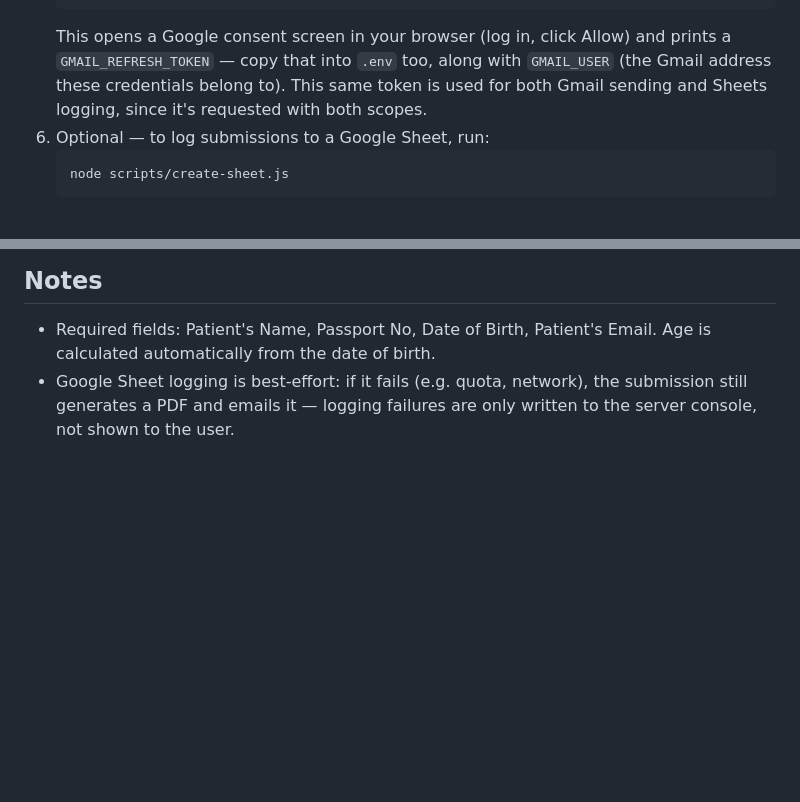
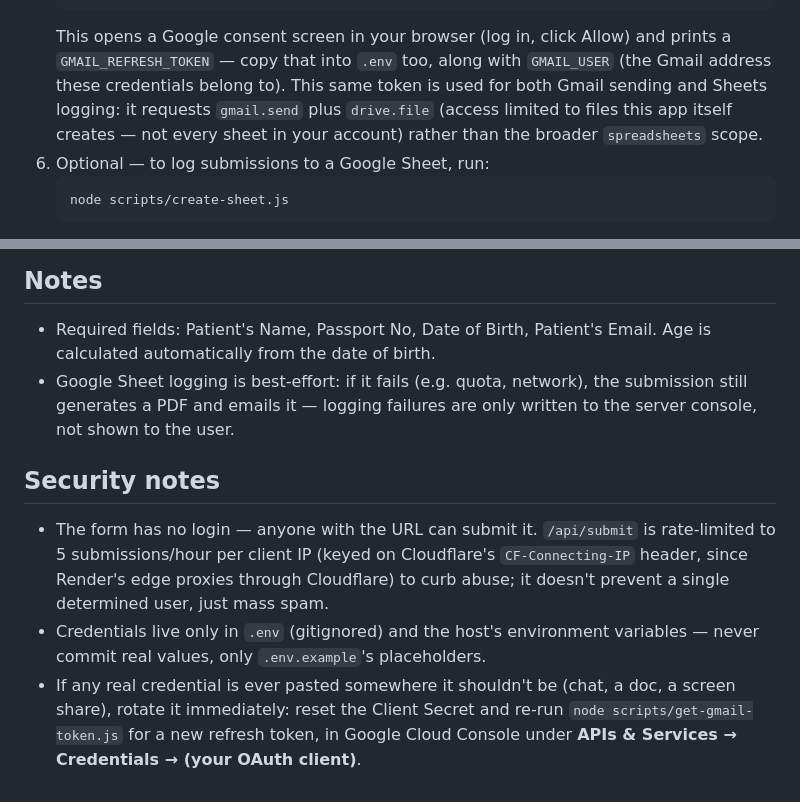
Before and after one commit to Hakosiali/patient-info-form, a Markdown page: README.md, 2 parts joined by grey strips. GitHub-like rendering; blank space fills up the shorter version.

Commit message:
Document narrower OAuth scope and add security notes to README
Explains the drive.file vs spreadsheets scope choice and documents
the rate limiting behavior and credential rotation steps.

````diff
--- a/README.md
+++ b/README.md
@@ -42,7 +42,9 @@ Then get Google API credentials (one-time setup, free, no card required):
    This opens a Google consent screen in your browser (log in, click Allow) and prints a
    `GMAIL_REFRESH_TOKEN` — copy that into `.env` too, along with `GMAIL_USER` (the Gmail
    address these credentials belong to). This same token is used for both Gmail sending and
-   Sheets logging, since it's requested with both scopes.
+   Sheets logging: it requests `gmail.send` plus `drive.file` (access limited to files this
+   app itself creates — not every sheet in your account) rather than the broader
+   `spreadsheets` scope.
 6. Optional — to log submissions to a Google Sheet, run:
    ```bash
    node scripts/create-sheet.js
@@ -107,3 +109,16 @@ Gmail API credentials to actually send mail.
 - Google Sheet logging is best-effort: if it fails (e.g. quota, network), the submission
   still generates a PDF and emails it — logging failures are only written to the server
   console, not shown to the user.
+
+## Security notes
+
+- The form has no login — anyone with the URL can submit it. `/api/submit` is rate-limited
+  to 5 submissions/hour per client IP (keyed on Cloudflare's `CF-Connecting-IP` header, since
+  Render's edge proxies through Cloudflare) to curb abuse; it doesn't prevent a single
+  determined user, just mass spam.
+- Credentials live only in `.env` (gitignored) and the host's environment variables — never
+  commit real values, only `.env.example`'s placeholders.
+- If any real credential is ever pasted somewhere it shouldn't be (chat, a doc, a screen
+  share), rotate it immediately: reset the Client Secret and re-run
+  `node scripts/get-gmail-token.js` for a new refresh token, in Google Cloud Console under
+  **APIs & Services → Credentials → (your OAuth client)**.
````
